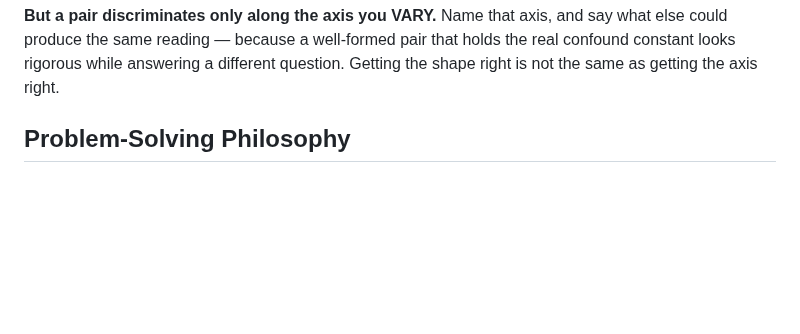
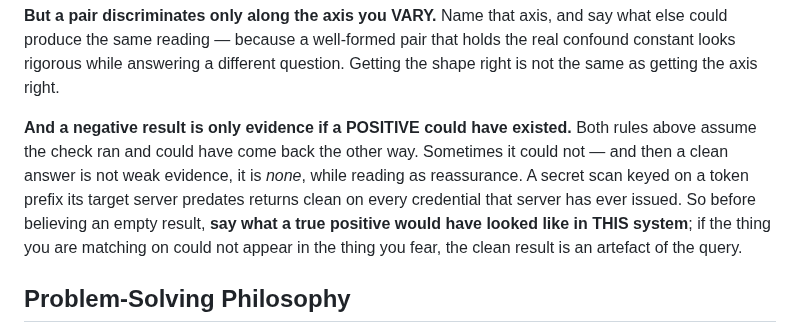
Before and after one commit to alexj212/shabadoo, a Markdown page: config/CLAUDE.md, the part around the change. Rendered like a GitHub page; blank space fills up the shorter version.

Commit message:
A negative result is only evidence if a positive could have existed
Two peers reached the same shape independently on the same day and sent it as
two findings. It is one rule, and the stronger phrasing wins.

The core file already says pin the distinction, and then that a pair
discriminates only along the axis you vary. Both assume the check RAN and could
have come back the other way. This is the case where it could not: a clean
answer that is not weak evidence but none, while reading as reassurance.

The specimen: a secret scan keyed on the `glpat-` prefix, run against a server
from 2020 whose tokens are twenty characters with no prefix at all -- GitLab
added that prefix in 14.5. It returns clean on every credential that server has
ever issued, and will for everyone who runs it afterwards.

The sibling, same day, different session: a sweep for scripts depending on local
Docker keyed on the literal word `docker`, while the thing at risk was a socket
path containing no such word. Re-keyed, it still came back clean -- and its
author drew the distinction better than the rule did: the all-clear now stands
on a check that could actually have failed, which the first one could not.
Identical output both times.

field-notes already asked "name the input that would make it red". That question
assumes such an input exists, which is exactly what these two deny, so this goes
in beside it as a third variant rather than as a restatement.

Both reporters stated their own limits unprompted -- one noting their last
instance was made AFTER reading the rule, which is the part worth keeping: the
rule does not stop you inferring absence from a property merely adjacent to it.

Also carries the smaller companion: a scope statement naming what is denied
without naming what is not invites a peer to widen it.

Co-Authored-By: Claude Opus 5 <noreply@anthropic.com>
Claude-Session: https://claude.ai/code/session_01Krfr6Uy9VEUdJvd5GfcExx

```diff
--- a/config/CLAUDE.md
+++ b/config/CLAUDE.md
@@ -121,6 +121,15 @@ cannot tell you it is the wrong fixture; a pair can.**
 say what else could produce the same reading — because a well-formed pair that
 holds the real confound constant looks rigorous while answering a different
 question. Getting the shape right is not the same as getting the axis right.
+
+**And a negative result is only evidence if a POSITIVE could have existed.**
+Both rules above assume the check ran and could have come back the other way.
+Sometimes it could not — and then a clean answer is not weak evidence, it is
+*none*, while reading as reassurance. A secret scan keyed on a token prefix its
+target server predates returns clean on every credential that server has ever
+issued. So before believing an empty result, **say what a true positive would
+have looked like in THIS system**; if the thing you are matching on could not
+appear in the thing you fear, the clean result is an artefact of the query.
 
 
 ## Problem-Solving Philosophy
```
Also changed, not shown: 1 other file.
